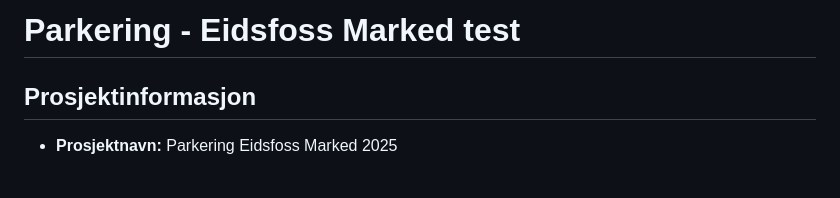
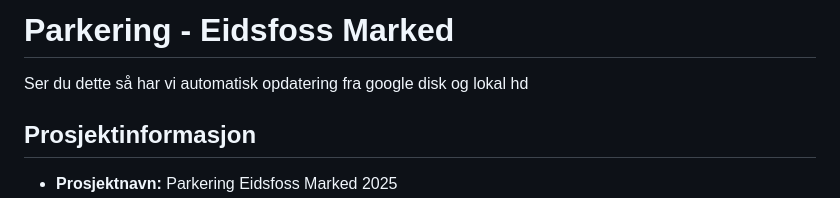
Before and after one commit to sagiet/sagiet.github.io, a Markdown page: content/beskrivelse.md, the part around the change. Rendered like a GitHub page; blank space fills up the shorter version.

Commit message:
Automatisk oppdatering fra Google Drive

```diff
--- a/content/beskrivelse.md
+++ b/content/beskrivelse.md
@@ -1,4 +1,6 @@
-# Parkering - Eidsfoss Marked test
+# Parkering - Eidsfoss Marked
+
+Ser du dette så har vi automatisk opdatering fra google disk og lokal hd
 
 ## Prosjektinformasjon
 
```
